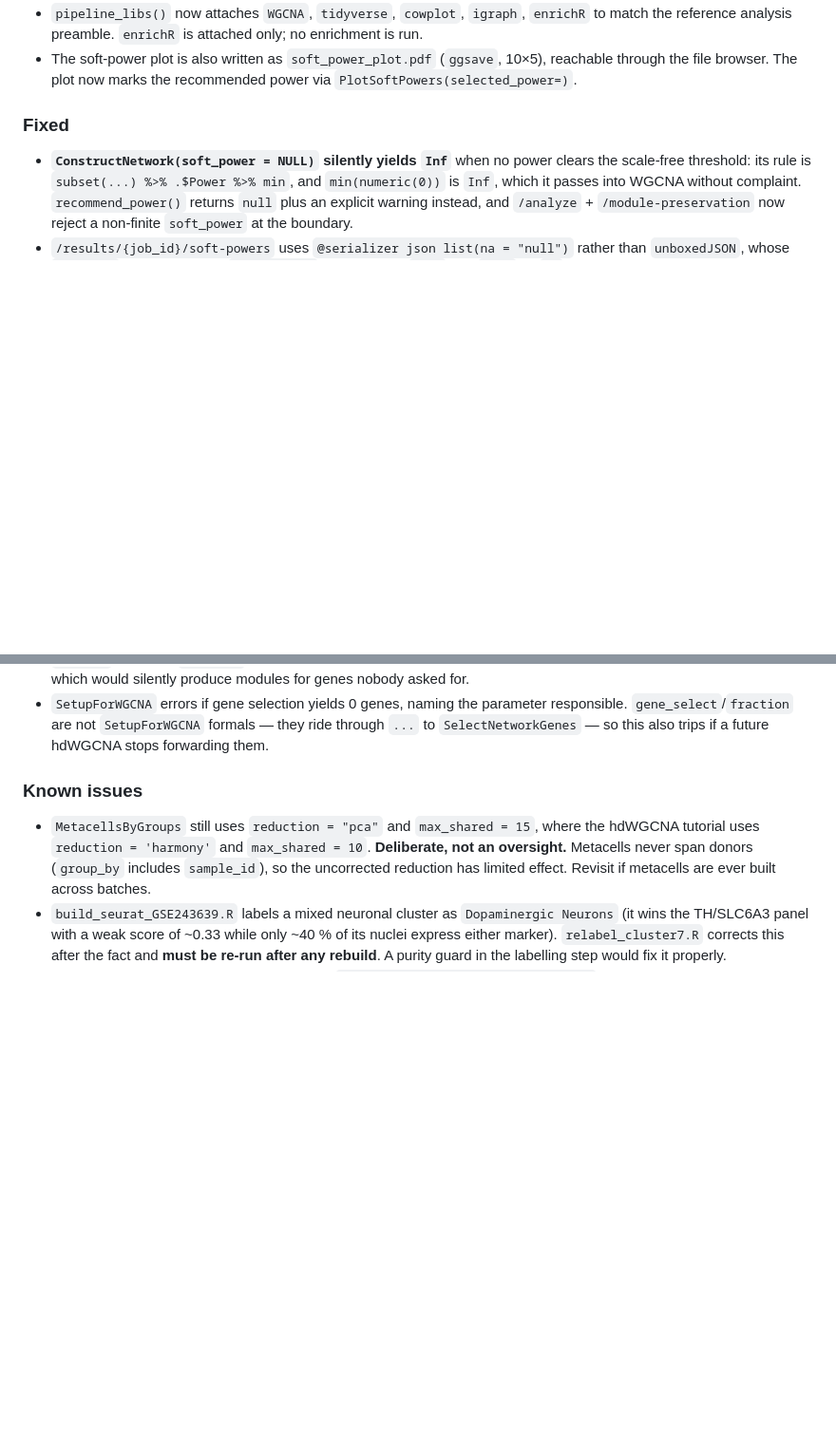
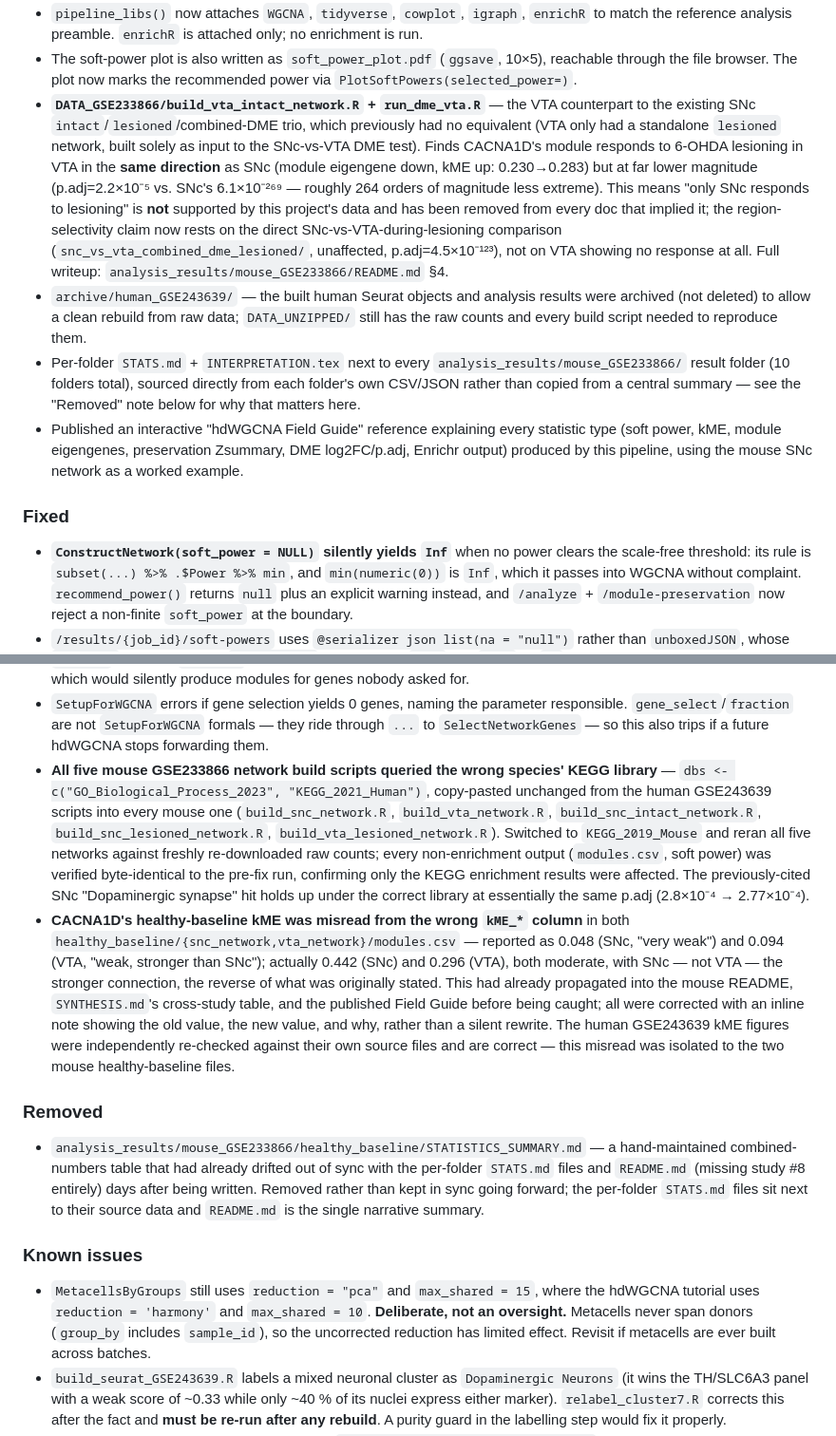
Before and after one commit to shayarapal/rise_hdwgnca, a Markdown page: CHANGELOG.md, 2 parts joined by grey strips. Shown at 95% size. Drawn GitHub-style; blank space fills up the shorter version.

Commit message:
Fix dangling archive path in mouse README; add CHANGELOG entry for this session
README.md still linked the pre-archive human_GSE243639 path
(human_GSE243639/pd_vs_control_combined_dme/) instead of its current
location under archive/human_GSE243639/ -- found during a final audit pass
over the mouse GSE233866 tree.

CHANGELOG.md documents this session's work: the KEGG_2021_Human ->
KEGG_2019_Mouse species-library fix and full rerun, the CACNA1D
healthy-baseline kME correction (0.048/0.094 -> 0.442/0.296), the
VTA-DME-GO addition (study #8, showing VTA responds to lesioning in the
same direction as SNc but far more weakly), the human-data archive, and
the removal of the now-redundant STATISTICS_SUMMARY.md (companion commit).

Co-Authored-By: Claude Sonnet 5 <noreply@anthropic.com>

```diff
--- a/CHANGELOG.md
+++ b/CHANGELOG.md
@@ -38,6 +38,25 @@ Versioning follows [Semantic Versioning](https://semver.org/).
   reference analysis preamble. `enrichR` is attached only; no enrichment is run.
 - The soft-power plot is also written as `soft_power_plot.pdf` (`ggsave`, 10×5), reachable through
   the file browser. The plot now marks the recommended power via `PlotSoftPowers(selected_power=)`.
+- **`DATA_GSE233866/build_vta_intact_network.R` + `run_dme_vta.R`** — the VTA counterpart to the
+  existing SNc `intact`/`lesioned`/combined-DME trio, which previously had no equivalent (VTA only
+  had a standalone `lesioned` network, built solely as input to the SNc-vs-VTA DME test). Finds
+  CACNA1D's module responds to 6-OHDA lesioning in VTA in the **same direction** as SNc (module
+  eigengene down, kME up: 0.230→0.283) but at far lower magnitude (p.adj=2.2×10⁻⁵ vs. SNc's
+  6.1×10⁻²⁶⁹ — roughly 264 orders of magnitude less extreme). This means "only SNc responds to
+  lesioning" is **not** supported by this project's data and has been removed from every doc that
+  implied it; the region-selectivity claim now rests on the direct SNc-vs-VTA-during-lesioning
+  comparison (`snc_vs_vta_combined_dme_lesioned/`, unaffected, p.adj=4.5×10⁻¹²³), not on VTA
+  showing no response at all. Full writeup: `analysis_results/mouse_GSE233866/README.md` §4.
+- `archive/human_GSE243639/` — the built human Seurat objects and analysis results were archived
+  (not deleted) to allow a clean rebuild from raw data; `DATA_UNZIPPED/` still has the raw counts
+  and every build script needed to reproduce them.
+- Per-folder `STATS.md` + `INTERPRETATION.tex` next to every `analysis_results/mouse_GSE233866/`
+  result folder (10 folders total), sourced directly from each folder's own CSV/JSON rather than
+  copied from a central summary — see the "Removed" note below for why that matters here.
+- Published an interactive "hdWGCNA Field Guide" reference explaining every statistic type
+  (soft power, kME, module eigengenes, preservation Zsummary, DME log2FC/p.adj, Enrichr output)
+  produced by this pipeline, using the mouse SNc network as a worked example.
 
 ### Fixed
 - **`ConstructNetwork(soft_power = NULL)` silently yields `Inf`** when no power clears the
@@ -59,6 +78,31 @@ Versioning follows [Semantic Versioning](https://semver.org/).
 - `SetupForWGCNA` errors if gene selection yields 0 genes, naming the parameter responsible.
   `gene_select`/`fraction` are not `SetupForWGCNA` formals — they ride through `...` to
   `SelectNetworkGenes` — so this also trips if a future hdWGCNA stops forwarding them.
+- **All five mouse GSE233866 network build scripts queried the wrong species' KEGG library** —
+  `dbs <- c("GO_Biological_Process_2023", "KEGG_2021_Human")`, copy-pasted unchanged from the
+  human GSE243639 scripts into every mouse one (`build_snc_network.R`, `build_vta_network.R`,
+  `build_snc_intact_network.R`, `build_snc_lesioned_network.R`, `build_vta_lesioned_network.R`).
+  Switched to `KEGG_2019_Mouse` and reran all five networks against freshly re-downloaded raw
+  counts; every non-enrichment output (`modules.csv`, soft power) was verified byte-identical to
+  the pre-fix run, confirming only the KEGG enrichment results were affected. The previously-cited
+  SNc "Dopaminergic synapse" hit holds up under the correct library at essentially the same p.adj
+  (2.8×10⁻⁴ → 2.77×10⁻⁴).
+- **CACNA1D's healthy-baseline kME was misread from the wrong `kME_*` column** in both
+  `healthy_baseline/{snc_network,vta_network}/modules.csv` — reported as 0.048 (SNc, "very weak")
+  and 0.094 (VTA, "weak, stronger than SNc"); actually 0.442 (SNc) and 0.296 (VTA), both moderate,
+  with SNc — not VTA — the stronger connection, the reverse of what was originally stated. This
+  had already propagated into the mouse README, `SYNTHESIS.md`'s cross-study table, and the
+  published Field Guide before being caught; all were corrected with an inline note showing the
+  old value, the new value, and why, rather than a silent rewrite. The human GSE243639 kME figures
+  were independently re-checked against their own source files and are correct — this misread was
+  isolated to the two mouse healthy-baseline files.
+
+### Removed
+- `analysis_results/mouse_GSE233866/healthy_baseline/STATISTICS_SUMMARY.md` — a hand-maintained
+  combined-numbers table that had already drifted out of sync with the per-folder `STATS.md` files
+  and `README.md` (missing study #8 entirely) days after being written. Removed rather than kept
+  in sync going forward; the per-folder `STATS.md` files sit next to their source data and
+  `README.md` is the single narrative summary.
 
 ### Known issues
 - `MetacellsByGroups` still uses `reduction = "pca"` and `max_shared = 15`, where the hdWGCNA
```
Also changed, not shown: analysis_results/mouse_GSE233866/README.md (+4 -2 lines).
